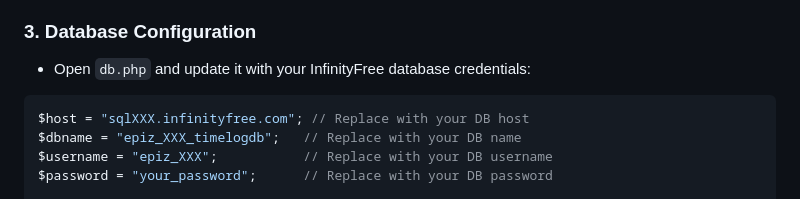
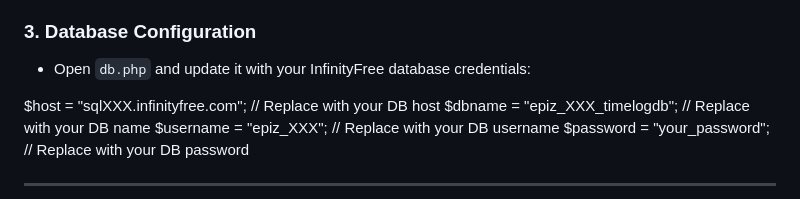
Before and after one commit to sebastian3035/EmployeeTimeLoggingSystem-Pacaldo, a Markdown page: README.md, the part around the change. GitHub-like rendering.

````diff
--- a/README.md
+++ b/README.md
@@ -62,7 +62,6 @@ This project is a complete **Employee Time Logging System** using **PHP PDO** an
 ### 3. Database Configuration
 - Open `db.php` and update it with your InfinityFree database credentials:
 
-```php
 $host = "sqlXXX.infinityfree.com"; // Replace with your DB host
 $dbname = "epiz_XXX_timelogdb";   // Replace with your DB name
 $username = "epiz_XXX";           // Replace with your DB username
````
